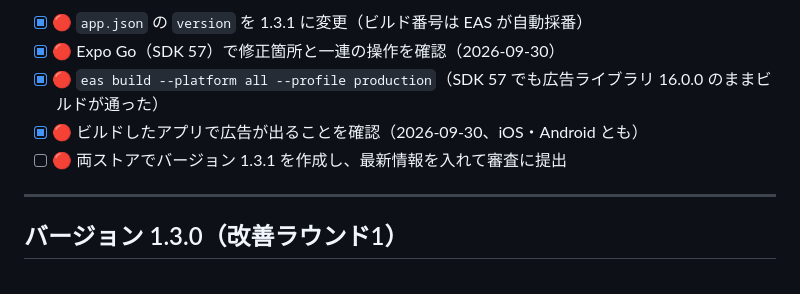
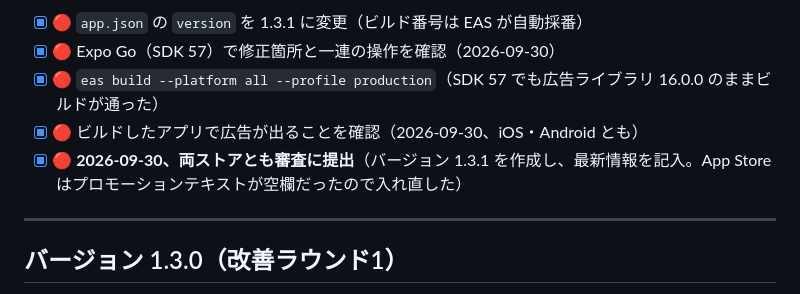
Before and after one commit to neverknowsbestapps/pachi-count, a Markdown page: RELEASE_CHECKLIST_IOS.md, the part around the change. Rendered like a GitHub page.

```diff
--- a/RELEASE_CHECKLIST_IOS.md
+++ b/RELEASE_CHECKLIST_IOS.md
@@ -213,7 +213,7 @@ Android の戻る操作、日付またぎの編集、全記録の書き出し・
 - [x] 🔴 Expo Go（SDK 57）で修正箇所と一連の操作を確認（2026-09-30）
 - [x] 🔴 `eas build --platform all --profile production`（SDK 57 でも広告ライブラリ 16.0.0 のままビルドが通った）
 - [x] 🔴 ビルドしたアプリで広告が出ることを確認（2026-09-30、iOS・Android とも）
-- [ ] 🔴 両ストアでバージョン 1.3.1 を作成し、最新情報を入れて審査に提出
+- [x] 🔴 **2026-09-30、両ストアとも審査に提出**（バージョン 1.3.1 を作成し、最新情報を記入。App Store はプロモーションテキストが空欄だったので入れ直した）
 
 ---
 
```
Also changed, not shown: RELEASE_CHECKLIST.md (+1 -1 lines).
